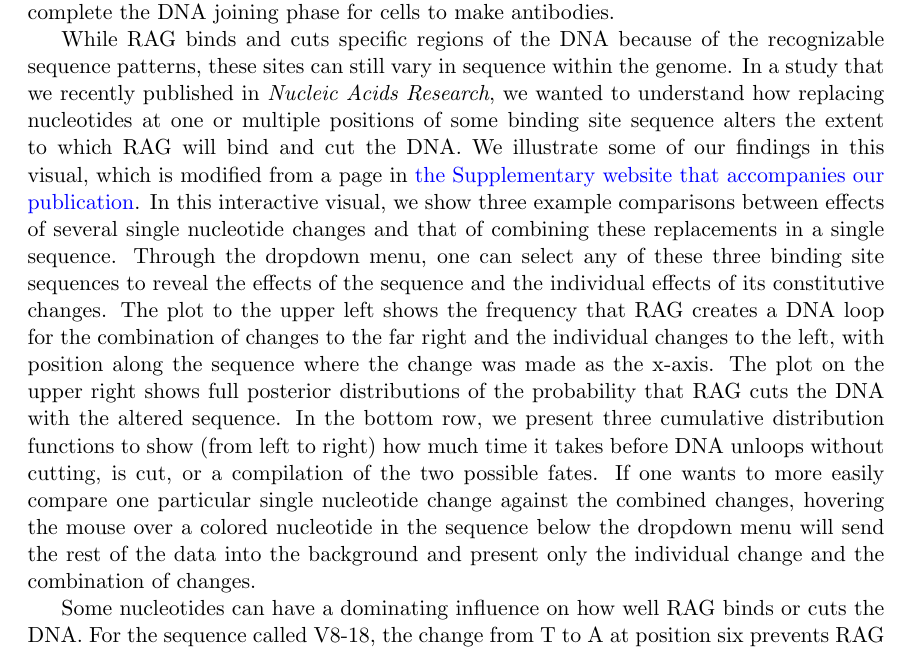
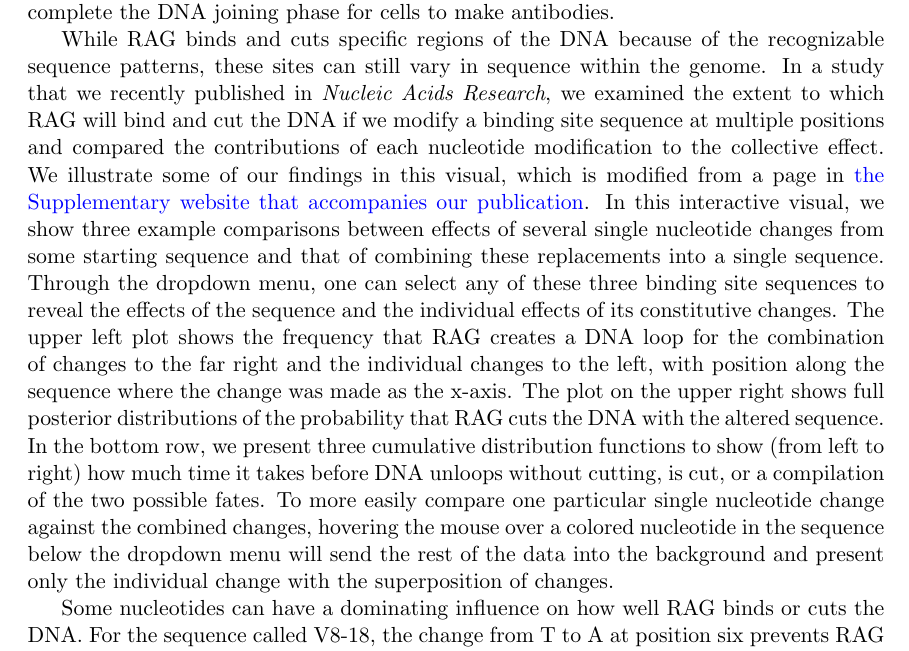
Before and after one commit to gchure/vdj_vis, a LaTeX document (abstract/abstract.tex): part of the page, cut so that both start at the same text. Compiled offline with pdfLaTeX.

Commit message:
Clarifying abstract; 500 word count.

```diff
--- a/abstract/abstract.tex
+++ b/abstract/abstract.tex
@@ -32,22 +32,23 @@ antibody-encoding portions before other proteins complete the DNA joining phase
 
 While RAG binds and cuts specific regions of the DNA because of the recognizable sequence patterns,
 these sites can still vary in sequence within the genome. In a study that we
-recently published in \emph{Nucleic Acids Research}, we wanted to understand how replacing nucleotides at one or
-multiple positions of some binding site sequence alters the extent to which RAG will bind
-and cut the DNA. We illustrate some of our findings in this visual, which is modified from a page in
+recently published in \emph{Nucleic Acids Research}, we examined the extent to which RAG will bind
+and cut the DNA if we modify a binding site sequence at multiple positions and compared the contributions
+of each nucleotide modification to the collective effect. We illustrate some of our findings in this visual, which is modified from a page in
 \href{https://www.rpgroup.caltech.edu/vdj_recombination}{the Supplementary website that accompanies our publication}.
-In this interactive visual, we show three example comparisons between effects of several single nucleotide changes
-and that of combining these replacements in a single sequence. Through the dropdown menu, one can select
+In this interactive visual, we show three example comparisons between effects of several single nucleotide changes from
+some starting sequence
+and that of combining these replacements into a single sequence. Through the dropdown menu, one can select
 any of these three binding site sequences to reveal the effects of the sequence and the individual effects of its constitutive
-changes. The plot to the upper left shows the frequency that RAG creates
+changes. The upper left plot shows the frequency that RAG creates
 a DNA loop for the combination of changes to the far right and the individual changes to the left,
 with position along the sequence where the change was made as the x-axis. The plot on the upper right shows full posterior
 distributions of the probability that RAG cuts the DNA with the altered sequence. In the bottom row, we present three cumulative
 distribution functions to show (from left to right) how much time it takes before DNA unloops without cutting,
-is cut, or a compilation of the two possible fates. If one wants to more easily compare one particular
+is cut, or a compilation of the two possible fates. To more easily compare one particular
 single nucleotide change against the combined changes, hovering the mouse over a colored
 nucleotide in the sequence below the dropdown menu will send the rest of the data into the background
-and present only the individual change and the combination of changes.
+and present only the individual change with the superposition of changes.
 
 Some nucleotides can have a dominating influence on how well RAG binds or cuts
 the DNA. For the sequence called V8-18, the change from T to A at position six prevents
```
Also changed, not shown: abstract/abstract.pdf, 3 other files.
